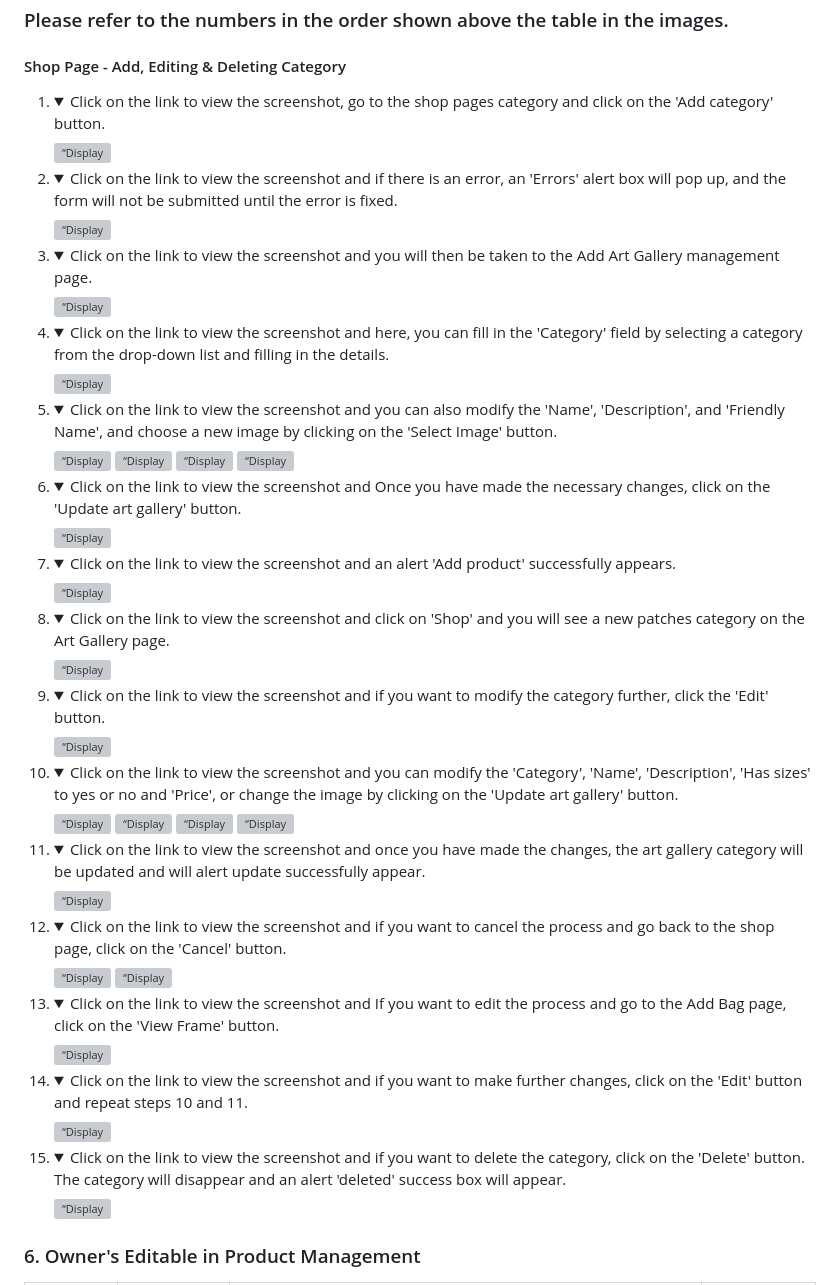
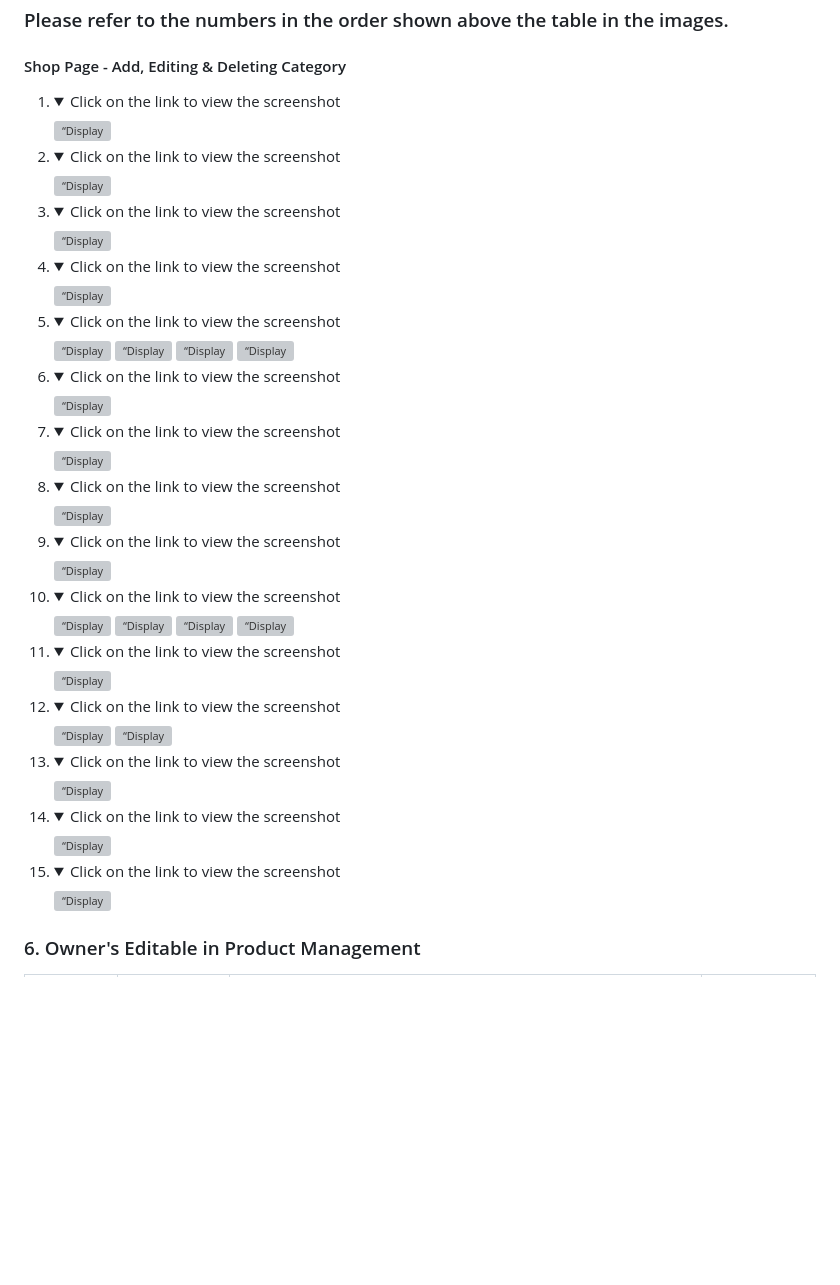
Before and after one commit to RQISL/portfolio-project-5-robert-quinlan, a Markdown page: README.md, the part around the change printed below. Rendered like a GitHub page; folded sections open; blank space fills up the shorter version; grey boxes are pictures that could not be loaded.

Commit message:
Modify some of them

```diff
--- a/README.md
+++ b/README.md
@@ -1695,31 +1695,31 @@ Existing Features
 #### Shop Page - Add, Editing & Deleting Category
 1.
     <details>
-        <summary>Click on the link to view the screenshot, go to the shop pages category and click on the 'Add category' button.</summary>
+        <summary>Click on the link to view the screenshot</summary>
         <img src="media/ReadMe/Manual testing/CRUD-shop-edit-add-button.png" alt=“Display to show where is click on the 'Add category' button”>
     </details>
 
 1.
     <details>
-        <summary>Click on the link to view the screenshot and if there is an error, an 'Errors' alert box will pop up, and the form will not be submitted until the error is fixed.</summary>
+        <summary>Click on the link to view the screenshot</summary>
         <img src="media/ReadMe/Manual testing/CRUD-shop-edit-alert-error.png" alt=“Display to show where the alert 'error' box appears.”>
     </details>
 
 1.
     <details>
-        <summary>Click on the link to view the screenshot and you will then be taken to the Add Art Gallery management page.</summary>
+        <summary>Click on the link to view the screenshot</summary>
         <img src="media/ReadMe/Manual testing/CRUD-shop-edit-page.png" alt=“Display to show to the add category management page”>
     </details>
 
 1.
     <details>
-        <summary>Click on the link to view the screenshot and here, you can fill in the 'Category' field by selecting a category from the drop-down list and filling in the details.</summary>
+        <summary>Click on the link to view the screenshot</summary>
         <img src="media/ReadMe/Manual testing/CRUD-shop-edit-select-list.png" alt=“Display to show where is the drop-down list and fill in the details.”>
     </details>
 
 1.
     <details>
-        <summary>Click on the link to view the screenshot and you can also modify the 'Name', 'Description', and 'Friendly Name', and choose a new image by clicking on the 'Select Image' button.</summary>
+        <summary>Click on the link to view the screenshot</summary>
         <img src="media/ReadMe/Manual testing/CRUD-shop-edit-modify-1.png" alt=“Display to show with red highlight to modify in the area”>
         <img src="media/ReadMe/Manual testing/CRUD-shop-edit-modfy-2.png" alt=“Display to show with red highlight to modify in the area”>
         <img src="media/ReadMe/Manual testing/CRUD-shop-edit-open-file.png" alt=“Display to show where 'Select Image' opens your file.”>
@@ -1727,27 +1727,27 @@ Existing Features
     </details>
 1.
     <details>
-        <summary>Click on the link to view the screenshot and Once you have made the necessary changes, click on the 'Update art gallery' button.</summary>
+        <summary>Click on the link to view the screenshot</summary>
         <img src="media/ReadMe/Manual testing/CRUD-shop-edit-add-button-1.png" alt=“Display to show clicked the 'Update art gallery' button”>
     </details>
 1.
     <details>
-        <summary>Click on the link to view the screenshot and an alert 'Add product' successfully appears.</summary>
+        <summary>Click on the link to view the screenshot</summary>
         <img src="media/ReadMe/Manual testing/CRUD-shop-edit-alert-add-success.png" alt=“Display to show where the 'Add product' box successfully”>
     </details>
 1.
     <details>
-        <summary>Click on the link to view the screenshot and click on 'Shop' and you will see a new patches category on the Art Gallery page.	</summary>
+        <summary>Click on the link to view the screenshot</summary>
         <img src="media/ReadMe/Manual testing/CRUD-shop-edit-new-category-1.png" alt=“Display to show to add a new category in art gallery page”>
     </details>
 1.
     <details>
-        <summary>Click on the link to view the screenshot and if you want to modify the category further, click the 'Edit' button.</summary>
+        <summary>Click on the link to view the screenshot</summary>
         <img src="media/ReadMe/Manual testing/CRUD-shop-edit-new-category-edit-button.png" alt=“Display to show where the click 'edit' button”>
     </details>
 1.
     <details>
-        <summary>Click on the link to view the screenshot and you can modify the 'Category', 'Name', 'Description', 'Has sizes' to yes or no and 'Price', or change the image by clicking on the 'Update art gallery' button.</summary>
+        <summary>Click on the link to view the screenshot</summary>
         <img src="media/ReadMe/Manual testing/CRUD-shop-edit-after-edit.png" alt=“Display to show with red highlight to modify in the area”>
         <img src="media/ReadMe/Manual testing/CRUD-shop-edit-after-edit-2.png" alt=“Display to show with red highlight to modify in the area”>
         <img src="media/ReadMe/Manual testing/CRUD-shop-edit-open-file-replace.png" alt=“Display to show open the file to replace image”>
@@ -1756,28 +1756,28 @@ Existing Features
 
 1.
     <details>
-        <summary>Click on the link to view the screenshot and once you have made the changes, the art gallery category will be updated and will alert update successfully appear.</summary>
+        <summary>Click on the link to view the screenshot</summary>
         <img src="media/ReadMe/Manual testing/CRUD-shop-edit-alert-update-success.png" alt=“Display to show where the alert update successfully appears.”>
     </details>
 1.
     <details>
-        <summary>Click on the link to view the screenshot and if you want to cancel the process and go back to the shop page, click on the 'Cancel' button.</summary>
+        <summary>Click on the link to view the screenshot</summary>
         <img src="media/ReadMe/Manual testing/CRUD-shop-edit-cancel-button.png" alt=“Display to show where the alert update successfully appears.”>
         <img src="media/ReadMe/Manual testing/CRUD-shop-edit-shop-page.png" alt=“Display to show the shop page”>
     </details>
 1.
     <details>
-        <summary>Click on the link to view the screenshot and If you want to edit the process and go to the Add Bag page, click on the 'View Frame' button.</summary>
+        <summary>Click on the link to view the screenshot</summary>
         <img src="media/ReadMe/Manual testing/CRUD-shop-edit-view-frame-button.png" alt=“Display to show where the 'View Frame' button in Add to Bag page ”>
     </details>
 1.
     <details>
-        <summary>Click on the link to view the screenshot and if you want to make further changes, click on the 'Edit' button and repeat steps 10 and 11.</summary>
+        <summary>Click on the link to view the screenshot</summary>
         <img src="media/ReadMe/Manual testing/CRUD-shop-edit-add-to-bag-update.png" alt=“Display to show where the 'Edit' button in Add to Bag page ”>
     </details>
 1.
     <details>
-        <summary>Click on the link to view the screenshot and if you want to delete the category, click on the 'Delete' button. The category will disappear and an alert 'deleted' success box will appear.</summary>
+        <summary>Click on the link to view the screenshot</summary>
         <img src="media/ReadMe/Manual testing/CRUD-shop-edit-delete-success.png" alt=“Display to show where the 'delete' button in Add to Bag page ”>
     </details>
 
```
Also changed, not shown: other parts of README.md (+41 -41 lines).
